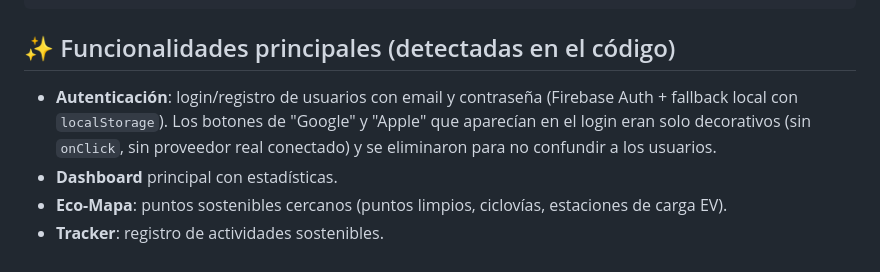
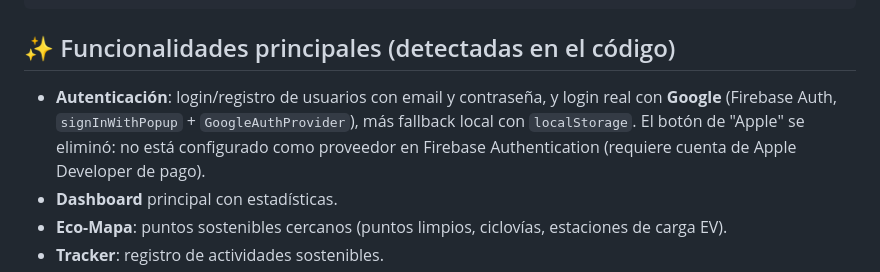
Before and after one commit to radioeternalbeat-prog/happybeat-cl, a Markdown page: README.md, the part around the change. GitHub-like rendering.

Commit message:
Actualiza README: login con Google real, Apple sigue sin configurar

```diff
--- a/README.md
+++ b/README.md
@@ -33,7 +33,7 @@ Esto significa:
 
 ## ✨ Funcionalidades principales (detectadas en el código)
 
-- **Autenticación**: login/registro de usuarios con email y contraseña (Firebase Auth + fallback local con `localStorage`). Los botones de "Google" y "Apple" que aparecían en el login eran solo decorativos (sin `onClick`, sin proveedor real conectado) y se eliminaron para no confundir a los usuarios.
+- **Autenticación**: login/registro de usuarios con email y contraseña, y login real con **Google** (Firebase Auth, `signInWithPopup` + `GoogleAuthProvider`), más fallback local con `localStorage`. El botón de "Apple" se eliminó: no está configurado como proveedor en Firebase Authentication (requiere cuenta de Apple Developer de pago).
 - **Dashboard** principal con estadísticas.
 - **Eco-Mapa**: puntos sostenibles cercanos (puntos limpios, ciclovías, estaciones de carga EV).
 - **Tracker**: registro de actividades sostenibles.
```
